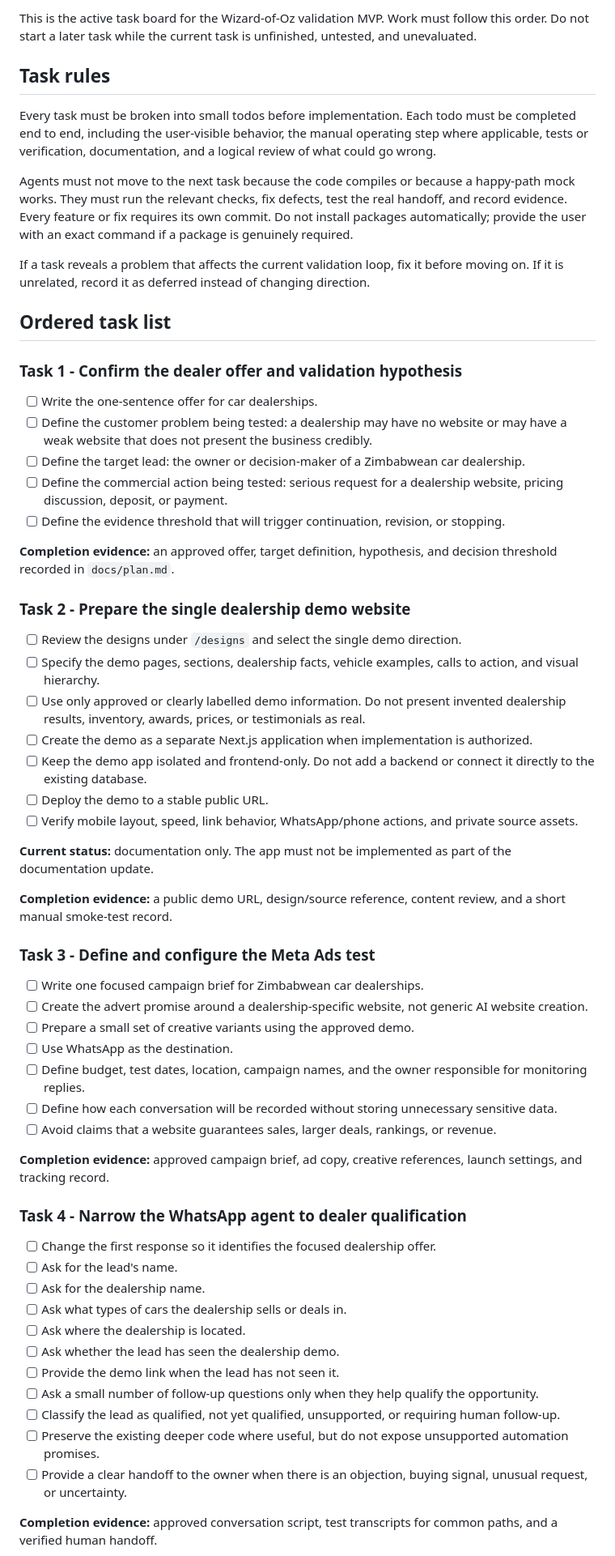
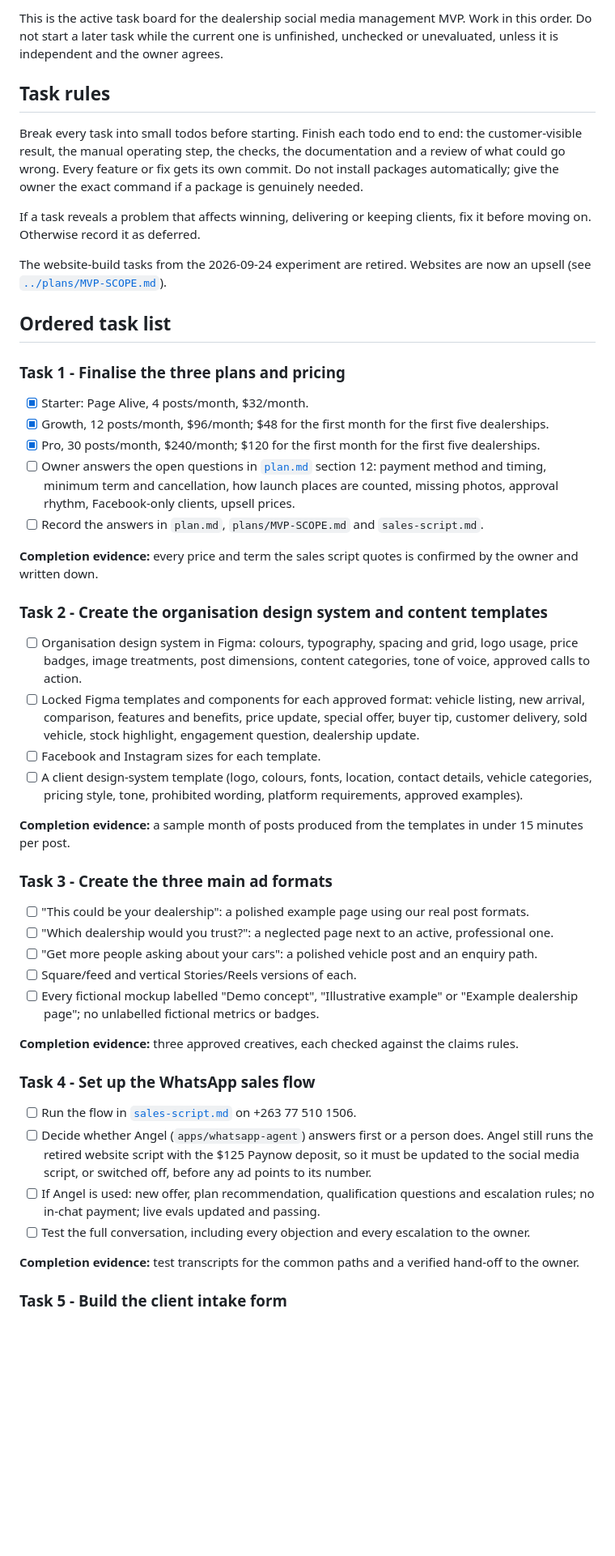
Before and after one commit to Where-they-are/where-they-are, a Markdown page: docs/current_tasks.md, the part around one of its changes. Shown at 81% size. Drawn GitHub-style; blank space fills up the shorter version.

```diff
--- a/docs/current_tasks.md
+++ b/docs/current_tasks.md
@@ -4,65 +4,53 @@ _Last updated: 2026-09-25_
 
-This is the active task board for the Wizard-of-Oz validation MVP. Work must follow this order. Do not start a later task while the current task is unfinished, untested, and unevaluated.
+This is the active task board for the dealership social media management MVP. Work in this order. Do not start a later task while the current one is unfinished, unchecked or unevaluated, unless it is independent and the owner agrees.
 
 ## Task rules
 
-Every task must be broken into small todos before implementation. Each todo must be completed end to end, including the user-visible behavior, the manual operating step where applicable, tests or verification, documentation, and a logical review of what could go wrong.
+Break every task into small todos before starting. Finish each todo end to end: the customer-visible result, the manual operating step, the checks, the documentation and a review of what could go wrong. Every feature or fix gets its own commit. Do not install packages automatically; give the owner the exact command if a package is genuinely needed.
 
-Agents must not move to the next task because the code compiles or because a happy-path mock works. They must run the relevant checks, fix defects, test the real handoff, and record evidence. Every feature or fix requires its own commit. Do not install packages automatically; provide the user with an exact command if a package is genuinely required.
+If a task reveals a problem that affects winning, delivering or keeping clients, fix it before moving on. Otherwise record it as deferred.
 
-If a task reveals a problem that affects the current validation loop, fix it before moving on. If it is unrelated, record it as deferred instead of changing direction.
+The website-build tasks from the 2026-09-24 experiment are retired. Websites are now an upsell (see [`../plans/MVP-SCOPE.md`](../plans/MVP-SCOPE.md)).
 
 ## Ordered task list
 
-### Task 1 - Confirm the dealer offer and validation hypothesis
+### Task 1 - Finalise the three plans and pricing
 
-- [ ] Write the one-sentence offer for car dealerships.
-- [ ] Define the customer problem being tested: a dealership may have no website or may have a weak website that does not present the business credibly.
-- [ ] Define the target lead: the owner or decision-maker of a Zimbabwean car dealership.
-- [ ] Define the commercial action being tested: serious request for a dealership website, pricing discussion, deposit, or payment.
-- [ ] Define the evidence threshold that will trigger continuation, revision, or stopping.
+- [x] Starter: Page Alive, 4 posts/month, $32/month.
+- [x] Growth, 12 posts/month, $96/month; $48 for the first month for the first five dealerships.
+- [x] Pro, 30 posts/month, $240/month; $120 for the first month for the first five dealerships.
+- [ ] Owner answers the open questions in [`plan.md`](./plan.md) section 12: payment method and timing, minimum term and cancellation, how launch places are counted, missing photos, approval rhythm, Facebook-only clients, upsell prices.
+- [ ] Record the answers in `plan.md`, `plans/MVP-SCOPE.md` and `sales-script.md`.
 
-**Completion evidence:** an approved offer, target definition, hypothesis, and decision threshold recorded in `docs/plan.md`.
+**Completion evidence:** every price and term the sales script quotes is confirmed by the owner and written down.
 
-### Task 2 - Prepare the single dealership demo website
+### Task 2 - Create the organisation design system and content templates
 
-- [ ] Review the designs under `/designs` and select the single demo direction.
-- [ ] Specify the demo pages, sections, dealership facts, vehicle examples, calls to action, and visual hierarchy.
-- [ ] Use only approved or clearly labelled demo information. Do not present invented dealership results, inventory, awards, prices, or testimonials as real.
-- [ ] Create the demo as a separate Next.js application when implementation is authorized.
-- [ ] Keep the demo app isolated and frontend-only. Do not add a backend or connect it directly to the existing database.
-- [ ] Deploy the demo to a stable public URL.
-- [ ] Verify mobile layout, speed, link behavior, WhatsApp/phone actions, and private source assets.
+- [ ] Organisation design system in Figma: colours, typography, spacing and grid, logo usage, price badges, image treatments, post dimensions, content categories, tone of voice, approved calls to action.
+- [ ] Locked Figma templates and components for each approved format: vehicle listing, new arrival, comparison, features and benefits, price update, special offer, buyer tip, customer delivery, sold vehicle, stock highlight, engagement question, dealership update.
+- [ ] Facebook and Instagram sizes for each template.
+- [ ] A client design-system template (logo, colours, fonts, location, contact details, vehicle categories, pricing style, tone, prohibited wording, platform requirements, approved examples).
 
-**Current status:** documentation only. The app must not be implemented as part of the documentation update.
+**Completion evidence:** a sample month of posts produced from the templates in under 15 minutes per post.
 
-**Completion evidence:** a public demo URL, design/source reference, content review, and a short manual smoke-test record.
+### Task 3 - Create the three main ad formats
 
-### Task 3 - Define and configure the Meta Ads test
+- [ ] "This could be your dealership": a polished example page using our real post formats.
+- [ ] "Which dealership would you trust?": a neglected page next to an active, professional one.
+- [ ] "Get more people asking about your cars": a polished vehicle post and an enquiry path.
+- [ ] Square/feed and vertical Stories/Reels versions of each.
+- [ ] Every fictional mockup labelled "Demo concept", "Illustrative example" or "Example dealership page"; no unlabelled fictional metrics or badges.
 
-- [ ] Write one focused campaign brief for Zimbabwean car dealerships.
-- [ ] Create the advert promise around a dealership-specific website, not generic AI website creation.
-- [ ] Prepare a small set of creative variants using the approved demo.
-- [ ] Use WhatsApp as the destination.
-- [ ] Define budget, test dates, location, campaign names, and the owner responsible for monitoring replies.
-- [ ] Define how each conversation will be recorded without storing unnecessary sensitive data.
-- [ ] Avoid claims that a website guarantees sales, larger deals, rankings, or revenue.
+**Completion evidence:** three approved creatives, each checked against the claims rules.
 
-**Completion evidence:** approved campaign brief, ad copy, creative references, launch settings, and tracking record.
+### Task 4 - Set up the WhatsApp sales flow
 
-### Task 4 - Narrow the WhatsApp agent to dealer qualification
+- [ ] Run the flow in [`sales-script.md`](./sales-script.md) on +263 77 510 1506.
+- [ ] Decide whether Angel (`apps/whatsapp-agent`) answers first or a person does. Angel still runs the retired website script with the $125 Paynow deposit, so it must be updated to the social media script, or switched off, before any ad points to its number.
+- [ ] If Angel is used: new offer, plan recommendation, qualification questions and escalation rules; no in-chat payment; live evals updated and passing.
+- [ ] Test the full conversation, including every objection and every escalation to the owner.
 
-- [ ] Change the first response so it identifies the focused dealership offer.
-- [ ] Ask for the lead's name.
-- [ ] Ask for the dealership name.
-- [ ] Ask what types of cars the dealership sells or deals in.
-- [ ] Ask where the dealership is located.
-- [ ] Ask whether the lead has seen the dealership demo.
-- [ ] Provide the demo link when the lead has not seen it.
-- [ ] Ask a small number of follow-up questions only when they help qualify the opportunity.
-- [ ] Classify the lead as qualified, not yet qualified, unsupported, or requiring human follow-up.
-- [ ] Preserve the existing deeper code where useful, but do not expose unsupported automation promises.
-- [ ] Provide a clear handoff to the owner when there is an objection, buying signal, unusual request, or uncertainty.
+**Completion evidence:** test transcripts for the common paths and a verified hand-off to the owner.
 
-**Completion evidence:** approved conversation script, test transcripts for common paths, and a verified human handoff.
+### Task 5 - Build the client intake form
 
```
Also changed, not shown: other parts of docs/current_tasks.md (+53 -46 lines), docs/progress.md (+99 -52 lines).
